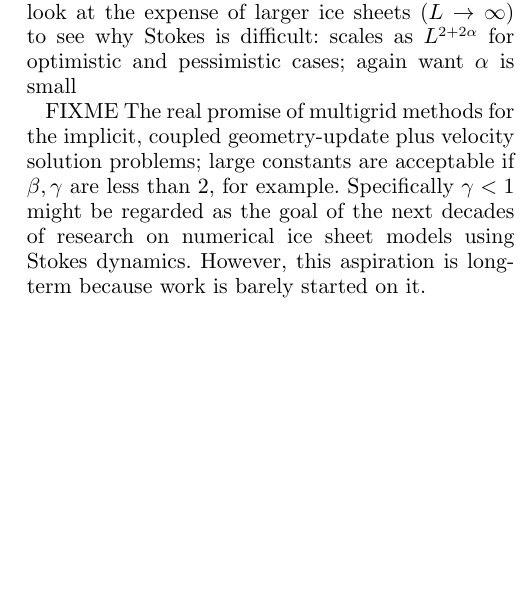
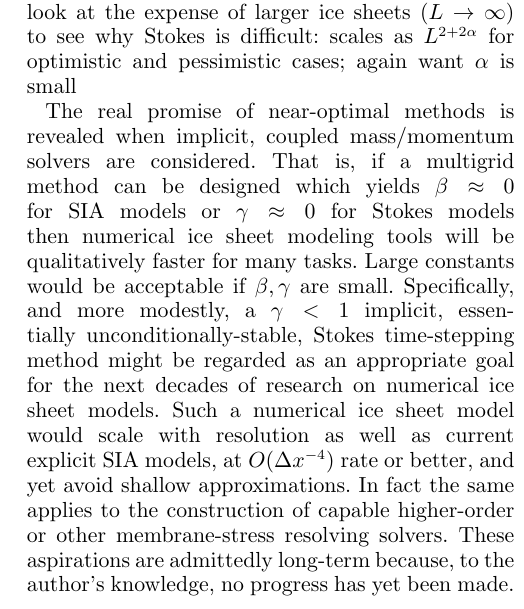
Before and after one commit to bueler/perf-model-ism, a LaTeX document (paper/perfmod.tex): part of one column of page 5 of 6, cut so that both start at the same text, the shorter picture padded with empty space. Compiled offline with pdfLaTeX; a LaTeX package or settings file that is missing is left out.

Commit message:
attempt a final paragraph

```diff
--- a/paper/perfmod.tex
+++ b/paper/perfmod.tex
@@ -230,7 +230,7 @@ FIXME from Table \ref{tab:performancemodel} we see for explicit SIA that work sc
 
 FIXME one can also fix resolution (fix $\Delta x$) and look at the expense of larger ice sheets ($L\to \infty$) to see why Stokes is difficult: scales as $L^{2+2\alpha}$ for optimistic and pessimistic cases; again want $\alpha$ is small
 
-FIXME The real promise of multigrid methods for the implicit, coupled geometry-update plus velocity solution problems; large constants are acceptable if $\beta,\gamma$ are less than 2, for example.  Specifically $\gamma < 1$ might be regarded as the goal of the next decades of research on numerical ice sheet models using Stokes dynamics.  However, this aspiration is long-term because work is barely started on it.
+The real promise of near-optimal methods is revealed when implicit, coupled mass/momentum solvers are considered.  That is, if a multigrid method can be designed which yields $\beta\approx 0$ for SIA models or $\gamma\approx 0$ for Stokes models then numerical ice sheet modeling tools will be qualitatively faster for many tasks.  Large constants would be acceptable if $\beta,\gamma$ are small.  Specifically, and more modestly, a $\gamma < 1$ implicit, essentially unconditionally-stable, Stokes time-stepping method might be regarded as an appropriate goal for the next decades of research on numerical ice sheet models.  Such a numerical ice sheet model would scale with resolution as well as current explicit SIA models, at $O(\Delta x^{-4})$ rate or better, and yet avoid shallow approximations.  In fact the same applies to the construction of capable higher-order or other membrane-stress resolving solvers.   These aspirations are admittedly long-term because, to the author's knowledge, no progress has yet been made.
 
 %         References
 \bibliography{perfmod}
```
